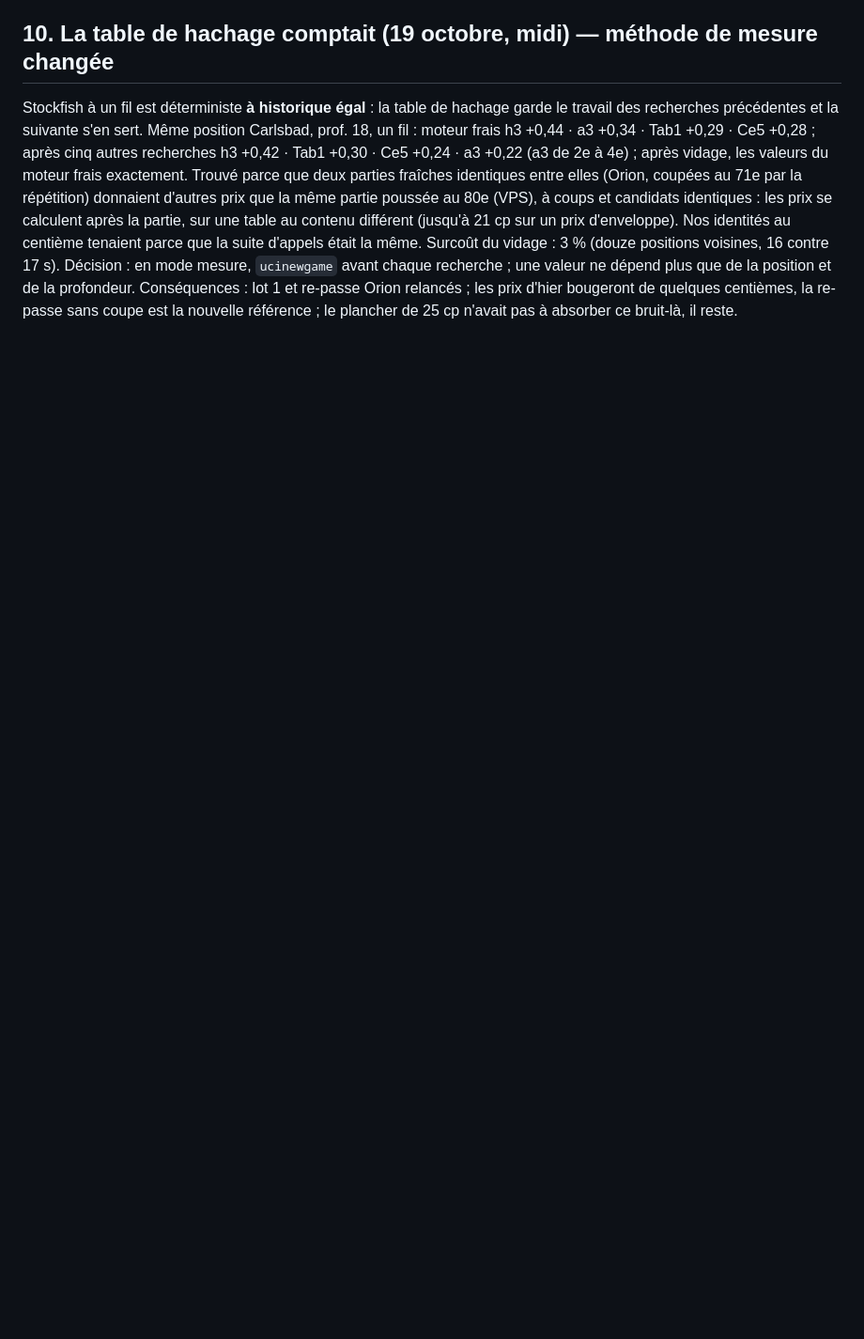
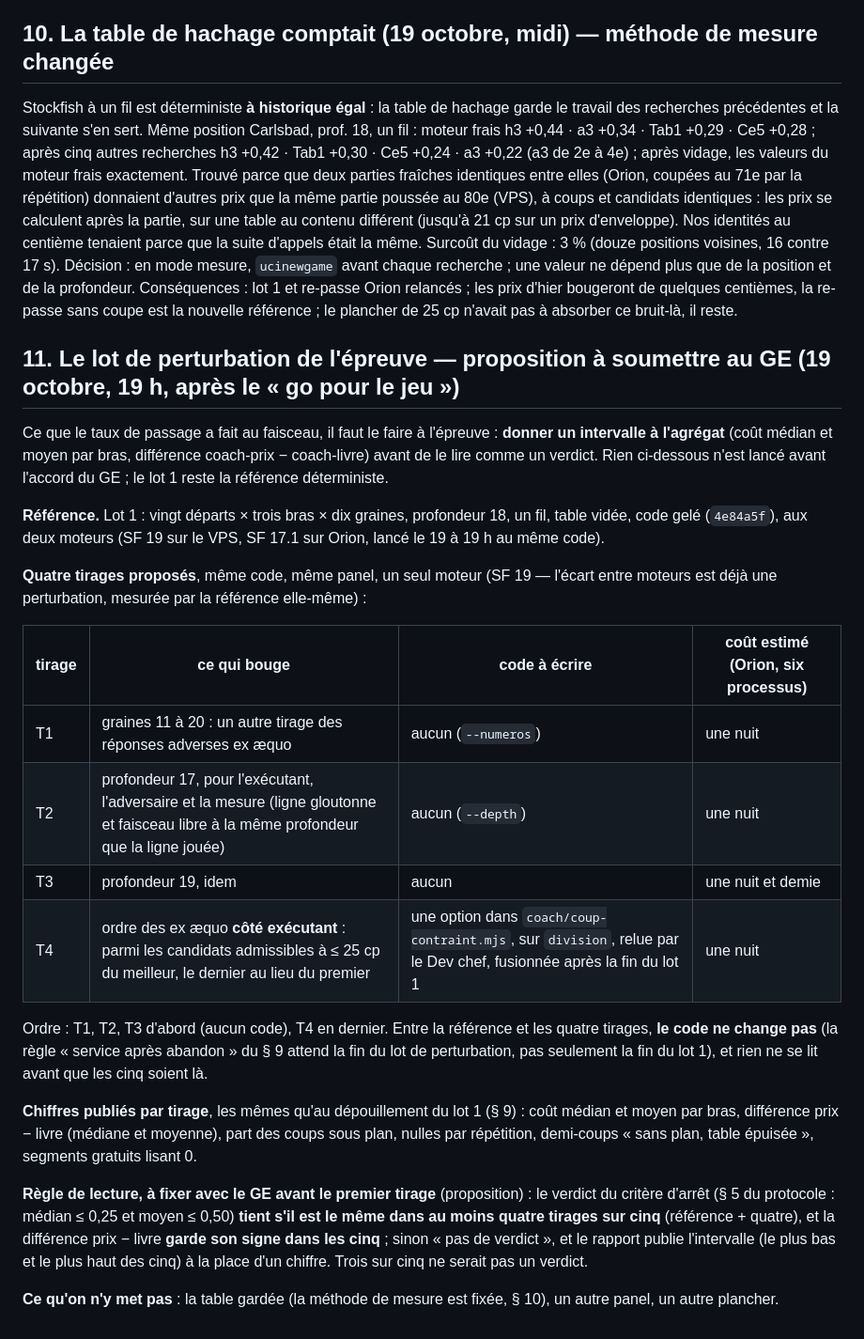
Before and after one commit to secharvet/chessboard-scanner, a Markdown page: docs/plans/RELECTURE-MODULE-2026-10-19.md, the part around the change. Shown at 94% size. GitHub-like rendering; blank space fills up the shorter version.

Commit message:
Épreuve du jeu : spécification du lot de perturbation à soumettre au GE (quatre tirages, règle de lecture proposée) ; journal : lot 1 SF 17.1 lancé sur Orion
Co-Authored-By: Claude Fable 5.1 <noreply@anthropic.com>
Claude-Session: https://claude.ai/code/session_01DT6iPTBTevrBaaFHqmQehy

```diff
--- a/docs/plans/RELECTURE-MODULE-2026-10-19.md
+++ b/docs/plans/RELECTURE-MODULE-2026-10-19.md
@@ -241,3 +241,37 @@ centième tenaient parce que la suite d'appels était la même. Surcoût du vida
 17 s). Décision : en mode mesure, `ucinewgame` avant chaque recherche ; une valeur ne dépend plus que de la position et de la
 profondeur. Conséquences : lot 1 et re-passe Orion relancés ; les prix d'hier bougeront de quelques centièmes, la re-passe
 sans coupe est la nouvelle référence ; le plancher de 25 cp n'avait pas à absorber ce bruit-là, il reste.
+
+## 11. Le lot de perturbation de l'épreuve — proposition à soumettre au GE (19 octobre, 19 h, après le « go pour le jeu »)
+
+Ce que le taux de passage a fait au faisceau, il faut le faire à l'épreuve : **donner un intervalle à l'agrégat** (coût
+médian et moyen par bras, différence coach-prix − coach-livre) avant de le lire comme un verdict. Rien ci-dessous n'est
+lancé avant l'accord du GE ; le lot 1 reste la référence déterministe.
+
+**Référence.** Lot 1 : vingt départs × trois bras × dix graines, profondeur 18, un fil, table vidée, code gelé (`4e84a5f`),
+aux deux moteurs (SF 19 sur le VPS, SF 17.1 sur Orion, lancé le 19 à 19 h au même code).
+
+**Quatre tirages proposés**, même code, même panel, un seul moteur (SF 19 — l'écart entre moteurs est déjà une perturbation,
+mesurée par la référence elle-même) :
+
+| tirage | ce qui bouge | code à écrire | coût estimé (Orion, six processus) |
+|---|---|---|---|
+| T1 | graines 11 à 20 : un autre tirage des réponses adverses ex æquo | aucun (`--numeros`) | une nuit |
+| T2 | profondeur 17, pour l'exécutant, l'adversaire et la mesure (ligne gloutonne et faisceau libre à la même profondeur que la ligne jouée) | aucun (`--depth`) | une nuit |
+| T3 | profondeur 19, idem | aucun | une nuit et demie |
+| T4 | ordre des ex æquo **côté exécutant** : parmi les candidats admissibles à ≤ 25 cp du meilleur, le dernier au lieu du premier | une option dans `coach/coup-contraint.mjs`, sur `division`, relue par le Dev chef, fusionnée après la fin du lot 1 | une nuit |
+
+Ordre : T1, T2, T3 d'abord (aucun code), T4 en dernier. Entre la référence et les quatre tirages, **le code ne change pas**
+(la règle « service après abandon » du § 9 attend la fin du lot de perturbation, pas seulement la fin du lot 1), et rien ne
+se lit avant que les cinq soient là.
+
+**Chiffres publiés par tirage**, les mêmes qu'au dépouillement du lot 1 (§ 9) : coût médian et moyen par bras, différence
+prix − livre (médiane et moyenne), part des coups sous plan, nulles par répétition, demi-coups « sans plan, table épuisée »,
+segments gratuits lisant 0.
+
+**Règle de lecture, à fixer avec le GE avant le premier tirage** (proposition) : le verdict du critère d'arrêt (§ 5 du
+protocole : médian ≤ 0,25 et moyen ≤ 0,50) **tient s'il est le même dans au moins quatre tirages sur cinq** (référence +
+quatre), et la différence prix − livre **garde son signe dans les cinq** ; sinon « pas de verdict », et le rapport publie
+l'intervalle (le plus bas et le plus haut des cinq) à la place d'un chiffre. Trois sur cinq ne serait pas un verdict.
+
+**Ce qu'on n'y met pas** : la table gardée (la méthode de mesure est fixée, § 10), un autre panel, un autre plancher.
```
Also changed, not shown: docs/JOURNAL-PLANS.md (+5 -0 lines).
